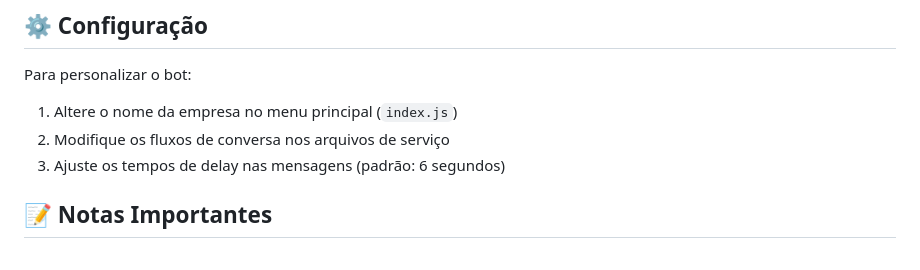
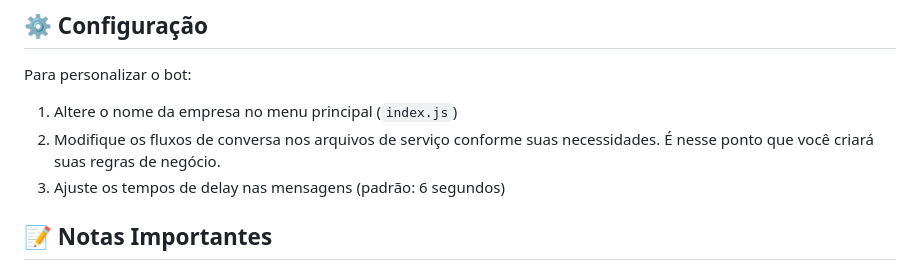
Before and after one commit to herobruno/atendimento-whatsapp-bot, a Markdown page: README.md, the part around the change printed below. Rendered like a GitHub page.

Commit message:
docs:ajustando regras de negocio e fotos

```diff
--- a/README.md
+++ b/README.md
@@ -111,7 +113,7 @@ Cada serviço (`services/*.js`) deve implementar:
 Para personalizar o bot:
 
 1. Altere o nome da empresa no menu principal (`index.js`)
-2. Modifique os fluxos de conversa nos arquivos de serviço
+2. Modifique os fluxos de conversa nos arquivos de serviço conforme suas necessidades. É nesse ponto que você criará suas regras de negócio.
 3. Ajuste os tempos de delay nas mensagens (padrão: 6 segundos)
 
 ## 📝 Notas Importantes
```
Also changed, not shown: other parts of README.md (+4 -2 lines).
